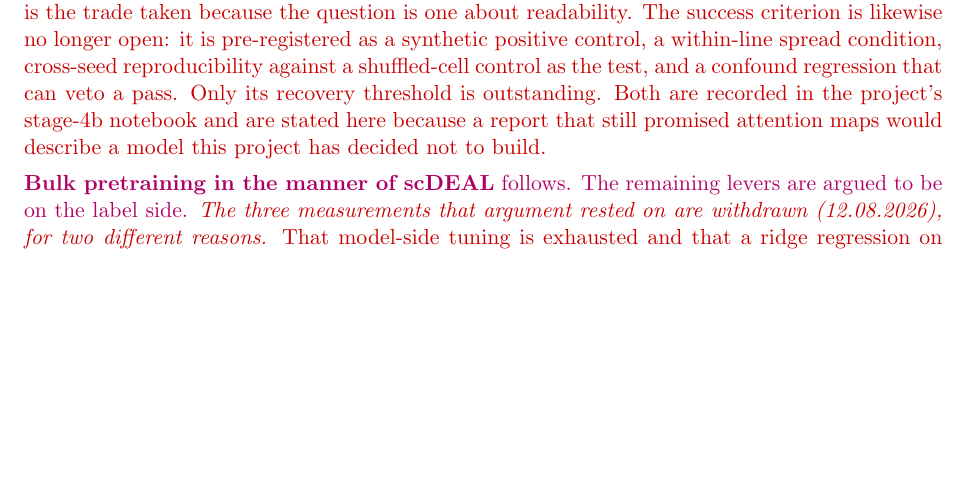
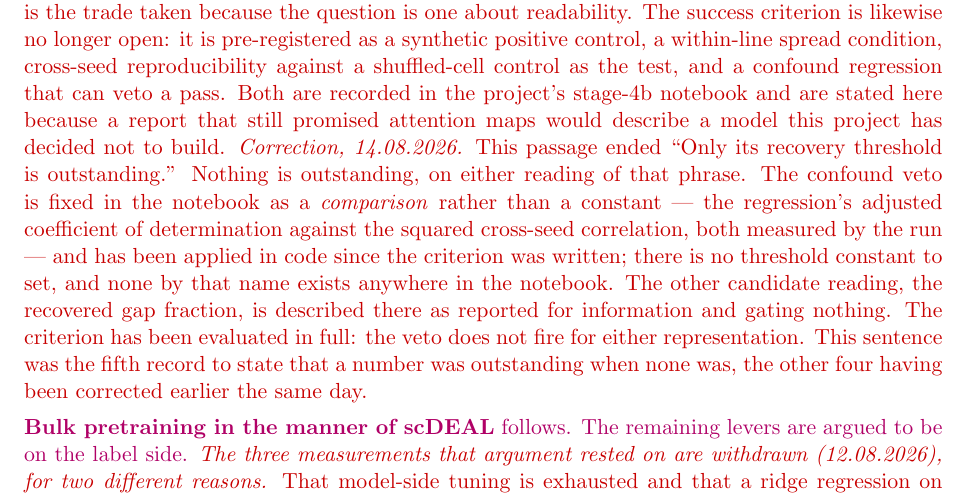
Before and after one commit to Sisistern123/OncoTox, a LaTeX paper (report/main.tex, which reads report/sections/06_limitations_and_outlook.tex): part of page 26 of 30 before the commit and part of page 26 of 31 after it, cut so that both start at the same text, the shorter picture padded with empty space. Compiled offline with pdfLaTeX.

Commit message:
D3: a fifth record still said the Q2 criterion had a number outstanding -- this one in the report
b8b3131 established that Q2_CONTROL_THRESHOLD never existed: 4b §2.4 fixes the confound
veto as a COMPARISON (stage 6's adjusted R^2 against stage 2's rho, squared) rather than a
constant, and the verdict cell has gated on it since 13.08.2026. Four records saying
otherwise were corrected there -- docs/TODO.md, docs/project_progress.md and two notes
inside the notebook.

report/sections/06_limitations_and_outlook.tex was not among them and still read "Only its
recovery threshold is outstanding."

Checked against the notebook before correcting rather than assuming it meant the veto,
because "recovery threshold" is not the veto's name. 4b defines exactly three constants --
ALPHA = 0.5 (a swept arm), FDR = 0.05 (a conventional significance level) and
MIN_CELLS_FOR_RHO = 3 (documented there as "not a threshold on the data") -- and says of
the other candidate, in its own words, that "recovered_gap_frac is reported as a
description and gates nothing". So the sentence is stale on either reading.

Corrected with a dated \revision rather than deleted, naming both readings and recording
that this was the fifth such record. The pattern is worth the sentence: a claim that
something is open survives in more places than the claim that it is closed, because closing
it is done once and the openness was written down wherever it was relevant.

No number moves; the Q2 verdict is unchanged and already stated in Results.

Report rebuilt with bibtex: 29 pages, 0 errors, 0 undefined references.

Co-Authored-By: Claude Opus 5 (1M context) <noreply@anthropic.com>

```diff
--- a/report/sections/06_limitations_and_outlook.tex
+++ b/report/sections/06_limitations_and_outlook.tex
@@ -268,9 +268,19 @@ response rather than a weight over a pooled embedding --- readable at the level
 at an expected cost in predictive accuracy, which is the trade taken because the question is one about
 readability. The success criterion is likewise no longer open: it is pre-registered as a synthetic
 positive control, a within-line spread condition, cross-seed reproducibility against a shuffled-cell
-control as the test, and a confound regression that can veto a pass. Only its recovery threshold is
-outstanding. Both are recorded in the project's stage-4b notebook and are stated here because a report
-that still promised attention maps would describe a model this project has decided not to build.}
+control as the test, and a confound regression that can veto a pass. Both are recorded in the
+project's stage-4b notebook and are stated here because a report that still promised attention maps
+would describe a model this project has decided not to build.}
+\revision{\emph{Correction, 14.08.2026.} This passage ended ``Only its recovery threshold is
+outstanding.'' Nothing is outstanding, on either reading of that phrase. The confound veto is fixed in
+the notebook as a \emph{comparison} rather than a constant --- the regression's adjusted coefficient
+of determination against the squared cross-seed correlation, both measured by the run --- and has been
+applied in code since the criterion was written; there is no threshold constant to set, and none by
+that name exists anywhere in the notebook. The other candidate reading, the recovered gap fraction, is
+described there as reported for information and gating nothing. The criterion has been evaluated in
+full: the veto does not fire for either representation. This sentence was the fifth record to state
+that a number was outstanding when none was, the other four having been corrected earlier the same
+day.}
 
 \textbf{Bulk pretraining in the manner of scDEAL} follows. The remaining levers are argued to be on the
 label side.
```
